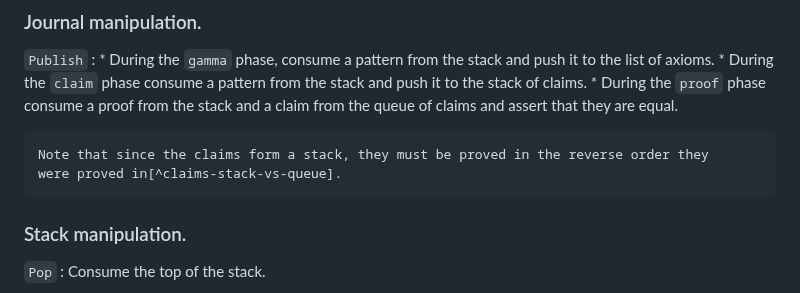
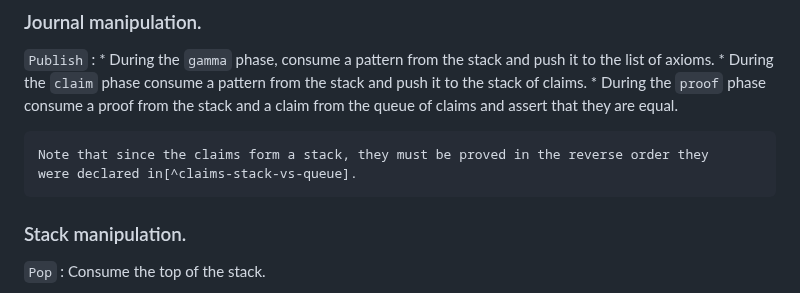
Before and after one commit to runtimeverification/proof-checker, a Markdown page: docs/proof-language.md, the part around the change. Rendered like a GitHub page.

Commit message:
docs/proof-language.md: Typo

```diff
--- a/docs/proof-language.md
+++ b/docs/proof-language.md
@@ -770,7 +770,7 @@ Otherwise, execution aborts, and verification fails.
       and a claim from the queue of claims and assert that they are equal.
 
     Note that since the claims form a stack, they must be proved in the reverse order they
-    were proved in[^claims-stack-vs-queue].
+    were declared in[^claims-stack-vs-queue].
 
 [^claims-stack-vs-queue]: This is convenient for the current implementation, but we may want to revist it later.
 
```
